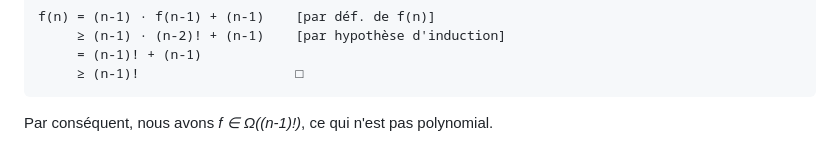
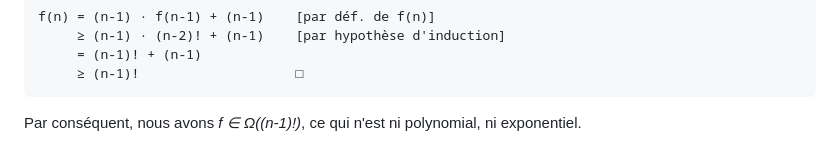
Before and after one commit to blondimi/ift436, a Markdown page: extra/parentheses/README.md, the part around the change. GitHub-like rendering.

````diff
--- a/extra/parentheses/README.md
+++ b/extra/parentheses/README.md
@@ -312,4 +312,4 @@ f(n) = (n-1) · f(n-1) + (n-1)    [par déf. de f(n)]
      ≥ (n-1)!                    □
 ```
 
-Par conséquent, nous avons _f ∈ Ω((n-1)!)_, ce qui n'est pas polynomial.
+Par conséquent, nous avons _f ∈ Ω((n-1)!)_, ce qui n'est ni polynomial, ni exponentiel.
````
